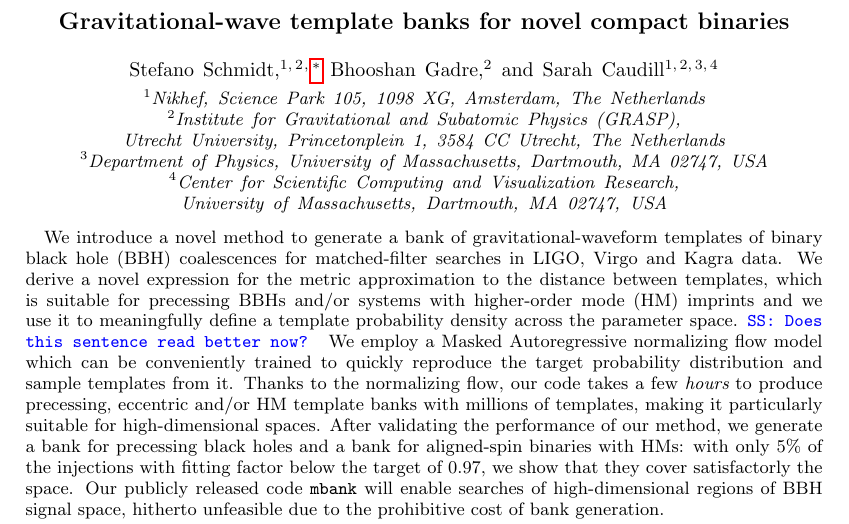
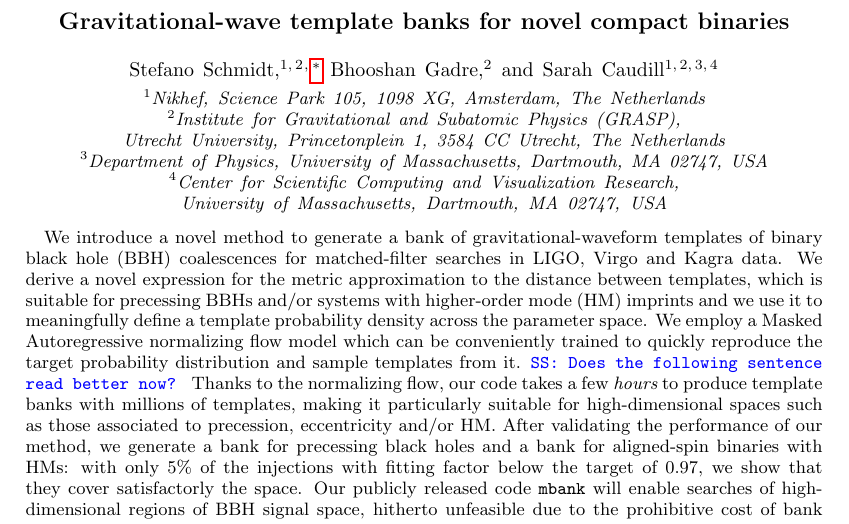
Before and after one commit to stefanoschmidt1995/mbank, a LaTeX paper (paper/tex/mbank.tex): part of page 1 of 26, cut so that both start at the same text. Compiled offline with pdfLaTeX.

Commit message:
Fixing the abstract

```diff
--- a/paper/tex/mbank.tex
+++ b/paper/tex/mbank.tex
@@ -68,8 +68,9 @@ superscriptaddress,10pt]{revtex4-2}
 \begin{abstract}
 	We introduce a novel method to generate a bank of gravitational-waveform templates of binary black hole (BBH) coalescences for matched-filter searches in LIGO, Virgo and Kagra data.
 	We derive a novel expression for the metric approximation to the distance between templates, which is suitable for precessing BBHs and/or systems with higher-order mode (HM) imprints and we use it to meaningfully define a template probability density across the parameter space.
-	\stefano{Does this sentence read better now?}
-	We employ a Masked Autoregressive normalizing flow model which can be conveniently trained to quickly reproduce the target probability distribution and sample templates from it. Thanks to the normalizing flow, our code takes a few {\it hours} to produce precessing, eccentric and/or HM template banks with millions of templates, making it particularly suitable for high-dimensional spaces.
+	We employ a Masked Autoregressive normalizing flow model which can be conveniently trained to quickly reproduce the target probability distribution and sample templates from it.
+	\stefano{Does the following sentence read better now?}
+	Thanks to the normalizing flow, our code takes a few {\it hours} to produce template banks with millions of templates, making it particularly suitable for high-dimensional spaces such as those associated to precession, eccentricity and/or HM.
 	After validating the performance of our method, we generate a bank for precessing black holes and a bank for aligned-spin binaries with HMs: with only 5\% of the injections with fitting factor below the target of $0.97$, we show that they cover satisfactorly the space.
 	Our publicly released code \texttt{mbank} will enable searches of high-dimensional regions of BBH signal space, hitherto unfeasible due to the prohibitive cost of bank generation.
 
```
